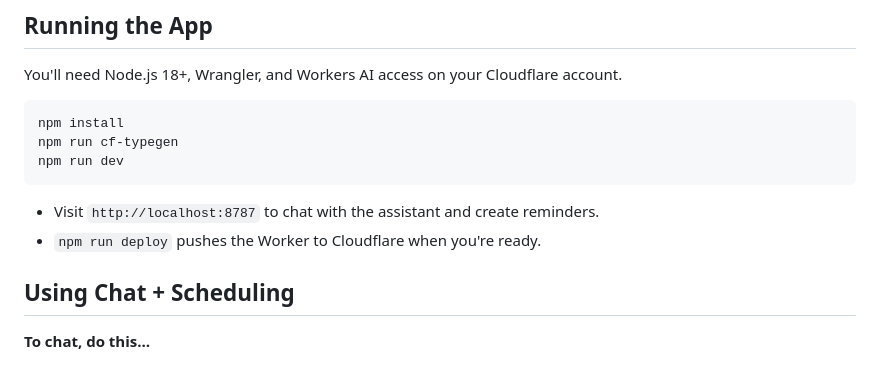
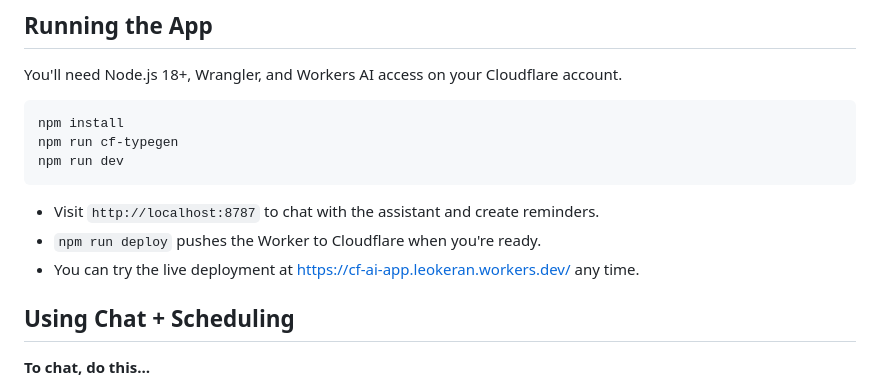
Before and after one commit to jaranmio/cf_ai_app, a Markdown page: README.md, the part around the change. Drawn GitHub-style.

Commit message:
Document live deployment URL

```diff
--- a/README.md
+++ b/README.md
@@ -37,6 +37,7 @@ npm run dev
 
 - Visit `http://localhost:8787` to chat with the assistant and create reminders.
 - `npm run deploy` pushes the Worker to Cloudflare when you're ready.
+- You can try the live deployment at <https://cf-ai-app.leokeran.workers.dev/> any time.
 
 ## Using Chat + Scheduling
 
```
